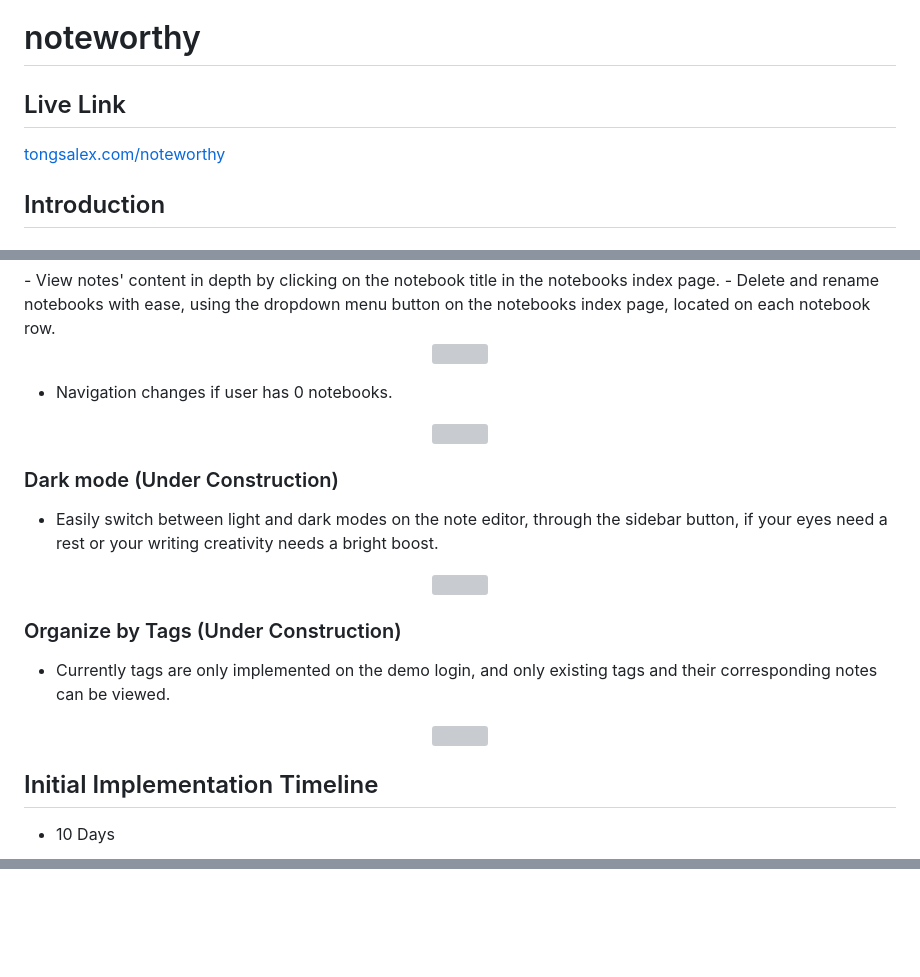
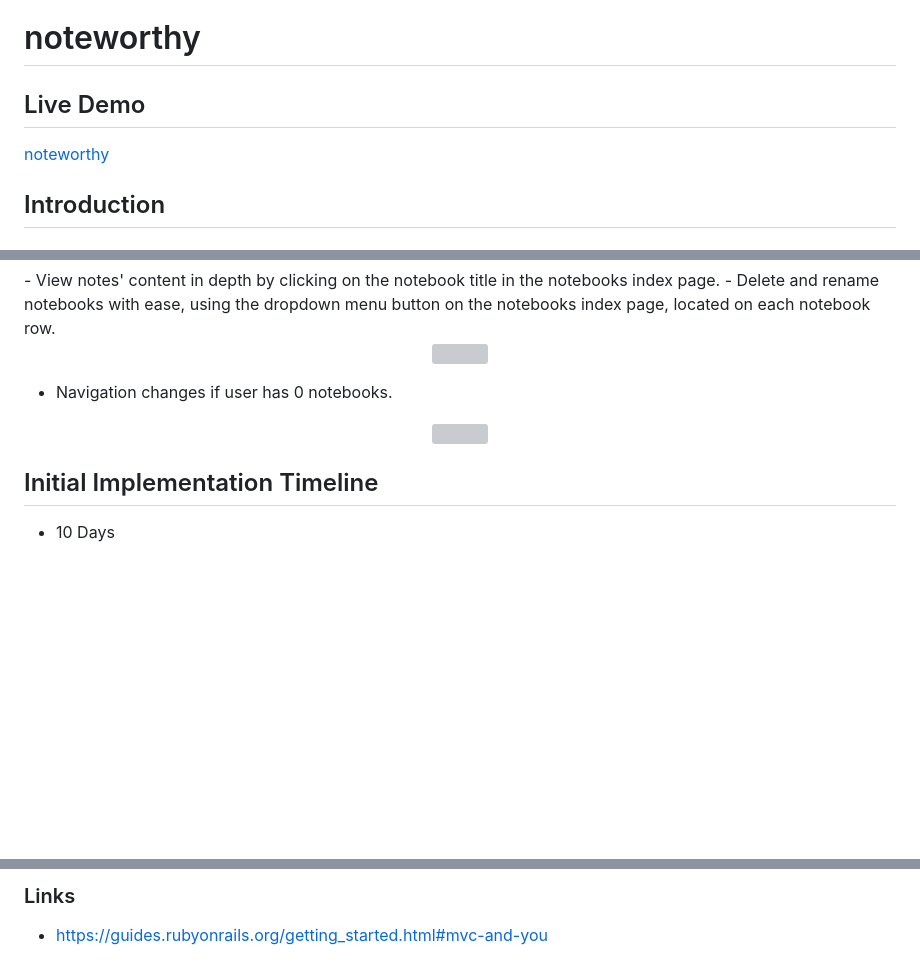
Before and after one commit to alextongme/noteworthy, a Markdown page: README.md, 3 parts joined by grey strips. Rendered like a GitHub page; blank space fills up the shorter version; grey boxes are pictures that could not be loaded.

```diff
--- a/README.md
+++ b/README.md
@@ -1,6 +1,6 @@
 # noteworthy
-## Live Link
-[tongsalex.com/noteworthy](http://tongsalex.com/noteworthy)
+## Live Demo
+[noteworthy](http://note-worthy.herokuapp.com)
 
 ## Introduction
 ### Notes worthy for any moment.
@@ -58,18 +58,6 @@ noteworthy originally started as a clone of the popular note taking app, [Everno
 	<img width="800" src="https://github.com/tongsalex/noteworthy/blob/master/app/assets/images/readme_images/noNotebooks.gif?raw=true" />
 </p>
 
-### Dark mode (Under Construction)
-- Easily switch between light and dark modes on the note editor, through the sidebar button, if your eyes need a rest or your writing creativity needs a bright boost. <br></br>
-<p align="center">
-	<img width="800" src="https://github.com/tongsalex/noteworthy/blob/master/app/assets/images/readme_images/darkMode.gif?raw=true" />
-</p>
-
-### Organize by Tags (Under Construction)
-- Currently tags are only implemented on the demo login, and only existing tags and their corresponding notes can be viewed. <br></br>
-<p align="center">
-	<img width="800" src="https://github.com/tongsalex/noteworthy/blob/master/app/assets/images/readme_images/tags.gif?raw=true" />
-</p>
-
 ## Initial Implementation Timeline
 - 10 Days
 
@@ -102,0 +145,2 @@ noteworthy originally started as a clone of the popular note taking app, [Everno
+### Links
+- https://guides.rubyonrails.org/getting_started.html#mvc-and-you
```
Also changed, not shown: other parts of README.md (+65 -11 lines).
